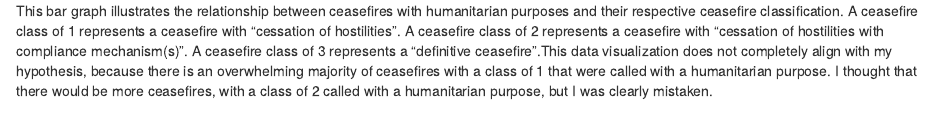
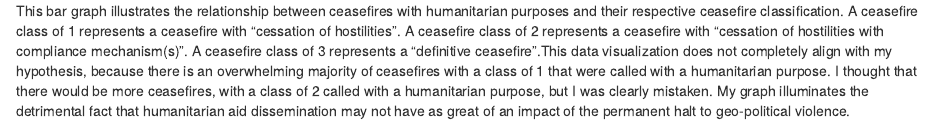
Before and after one commit to lvarughese22/ps270-final-project-LV, an R Markdown document (index.Rmd): the page in a window 1100 px wide, from 2260 px down. Rendered offline with R 4.5, knitr and Pandoc, with nearby package versions; drawn as R Markdown's standard HTML page in place of the format the file asks for.

Commit message:
editing!

````diff
--- a/index.Rmd
+++ b/index.Rmd
@@ -44,4 +44,4 @@ ggplot(humanitarian_purpose, aes(x = ceasefire_class)) +
        title = "Ceasefires with a Humanitarian Purpose vs. Ceasefire Classification")
 ```
 
-This bar graph illustrates the relationship between ceasefires with humanitarian purposes and their respective ceasefire classification. A ceasefire class of 1 represents a ceasefire with "cessation of hostilities". A ceasefire class of 2 represents a ceasefire with "cessation of hostilities with compliance mechanism(s)". A ceasefire class of 3 represents a "definitive ceasefire".This data visualization does not completely align with my hypothesis, because there is an overwhelming majority of ceasefires with a class of 1 that were called with a humanitarian purpose. I thought that there would be more ceasefires, with a class of 2 called with a humanitarian purpose, but I was clearly mistaken.
+This bar graph illustrates the relationship between ceasefires with humanitarian purposes and their respective ceasefire classification. A ceasefire class of 1 represents a ceasefire with "cessation of hostilities". A ceasefire class of 2 represents a ceasefire with "cessation of hostilities with compliance mechanism(s)". A ceasefire class of 3 represents a "definitive ceasefire".This data visualization does not completely align with my hypothesis, because there is an overwhelming majority of ceasefires with a class of 1 that were called with a humanitarian purpose. I thought that there would be more ceasefires, with a class of 2 called with a humanitarian purpose, but I was clearly mistaken. My graph illuminates the detrimental fact that humanitarian aid dissemination may not have as great of an impact of the permanent halt to geo-political violence.
````
